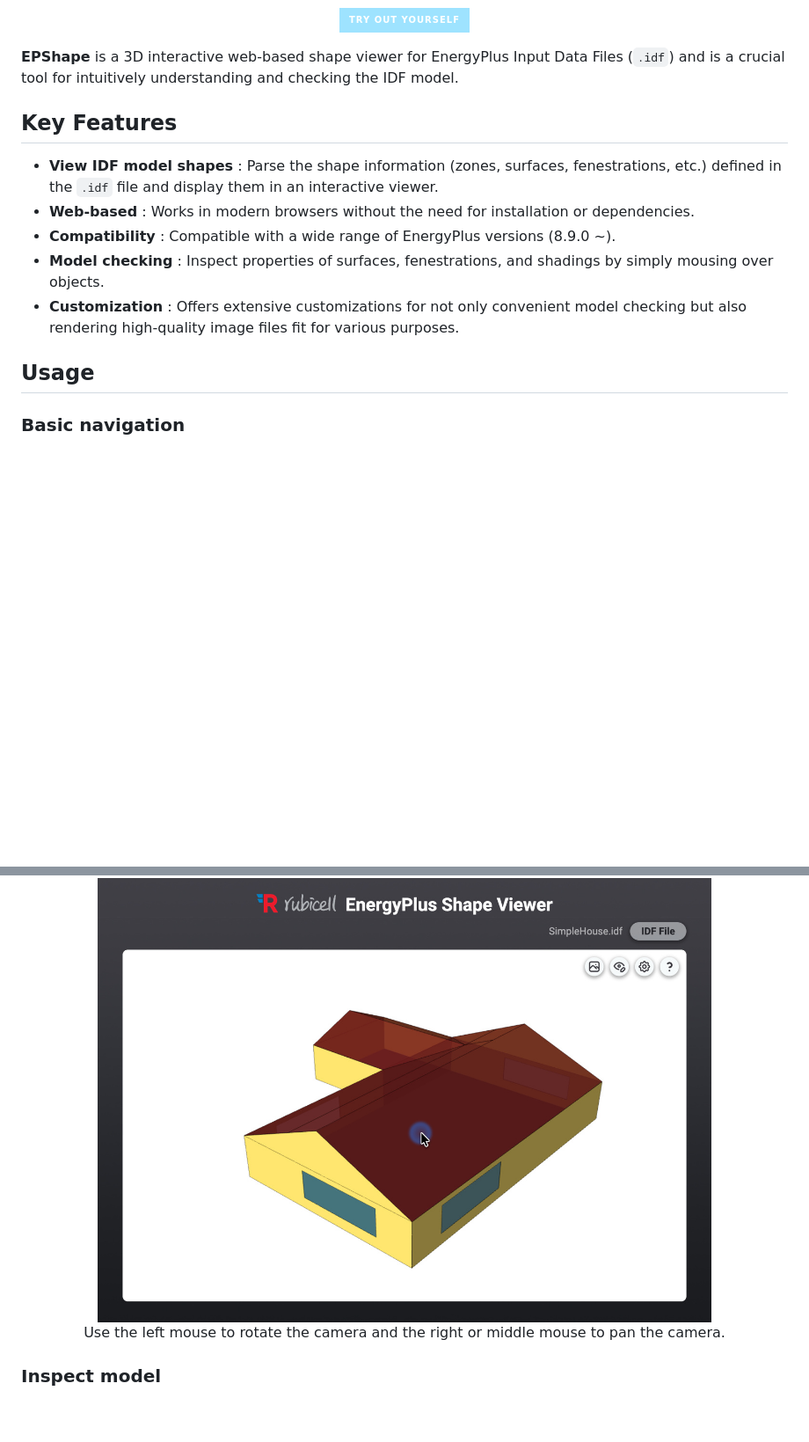
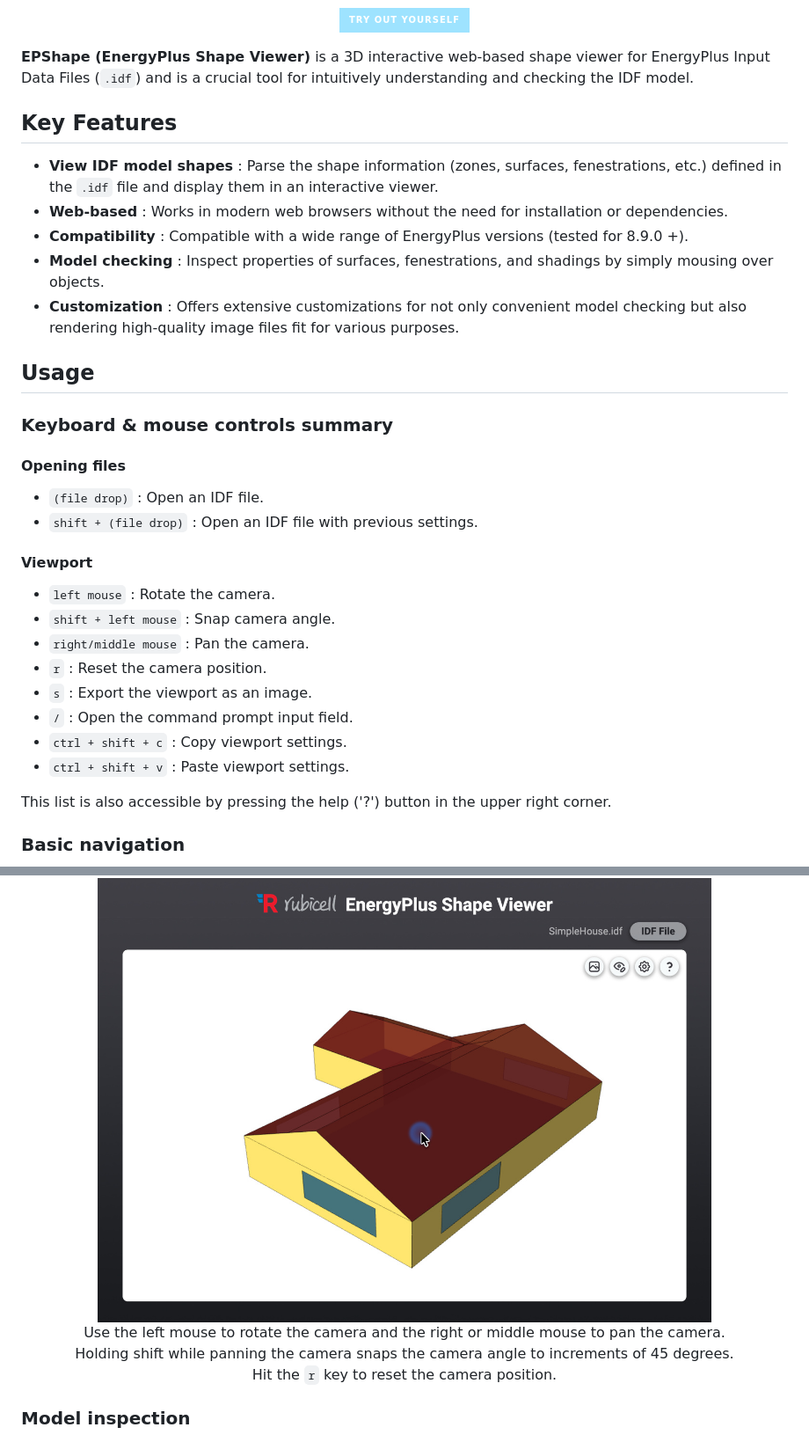
Before and after one commit to chp-rubicell/EPShape, a Markdown page: README.md, 2 parts joined by grey strips. Shown at 88% size. Drawn GitHub-style; badges without logos; blank space fills up the shorter version.

```diff
--- a/README.md
+++ b/README.md
@@ -20,17 +20,38 @@
     </a>
 </p>
 
-**EPShape** is a 3D interactive web-based shape viewer for EnergyPlus Input Data Files (`.idf`) and is a crucial tool for intuitively understanding and checking the IDF model.
+**EPShape (EnergyPlus Shape Viewer)** is a 3D interactive web-based shape viewer for EnergyPlus Input Data Files (`.idf`) and is a crucial tool for intuitively understanding and checking the IDF model.
 
 ## Key Features
 
 - **View IDF model shapes** : Parse the shape information (zones, surfaces, fenestrations, etc.) defined in the `.idf` file and display them in an interactive viewer.
-- **Web-based** : Works in modern browsers without the need for installation or dependencies.
-- **Compatibility** : Compatible with a wide range of EnergyPlus versions (8.9.0 ~).
+- **Web-based** : Works in modern web browsers without the need for installation or dependencies.
+- **Compatibility** : Compatible with a wide range of EnergyPlus versions (tested for 8.9.0 +).
 - **Model checking** : Inspect properties of surfaces, fenestrations, and shadings by simply mousing over objects.
 - **Customization** : Offers extensive customizations for not only convenient model checking but also rendering high-quality image files fit for various purposes.
 
 ## Usage
+
+### Keyboard & mouse controls summary
+
+#### Opening files
+
+- `(file drop)` : Open an IDF file.
+- `shift + (file drop)` : Open an IDF file with previous settings.
+
+#### Viewport
+
+- `left mouse` : Rotate the camera.
+- `shift + left mouse` : Snap camera angle.
+- `right/middle mouse` : Pan the camera.
+- `r` : Reset the camera position.
+- `s` : Export the viewport as an image.
+- `/` : Open the command prompt input field.
+- `ctrl + shift + c` : Copy viewport settings.
+- `ctrl + shift + v` : Paste viewport settings.
+
+This list is also accessible by pressing the help ('?') button in the
+upper right corner.
 
 ### Basic navigation
 
@@ -43,10 +64,12 @@
 <p align="center">
     <img src="./doc/screenshots/camera.jpg" width="80%" />
     <br>
-    Use the left mouse to rotate the camera and the right or middle mouse to pan the camera.
+    Use the left mouse to rotate the camera and the right or middle mouse to pan the camera.<br>
+    Holding shift while panning the camera snaps the camera angle to increments of 45 degrees.<br>
+    Hit the <code>r</code> key to reset the camera position.
 </p>
 
-### Inspect model
+### Model inspection
 
 <p align="center">
     <img src="./doc/screenshots/inspect.jpg" width="80%" />
```
Also changed, not shown: other parts of README.md (+61 -13 lines).
